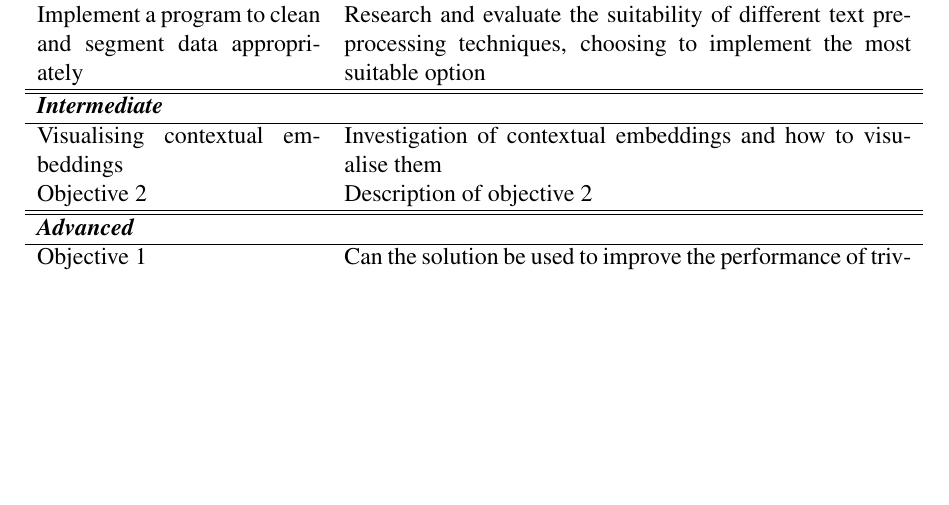
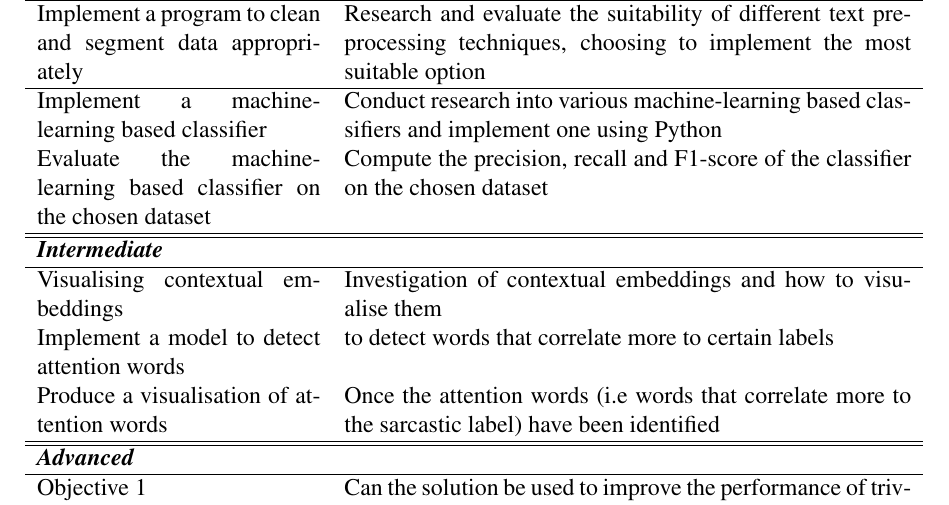
Before and after one commit to mollha/Sarcasm-Detection, a LaTeX document (Project Plan/Project_Plan.tex): part of page 2 of 2, cut so that both start at the same text, the shorter picture padded with empty space. Compiled offline with pdfLaTeX.

Commit message:
Added basic project deliverables

```diff
--- a/Project Plan/Project_Plan.tex
+++ b/Project Plan/Project_Plan.tex
@@ -57,13 +57,18 @@ The research questions for this project are as follows:-
 	\multicolumn{2}{l}{\textit{\textbf{Basic}}} \\
 	\hline
 	Select a high-quality dataset   &  Compare publicly available datasets and evaluate their quality\\
+	\hline
+	Implement a program to clean and segment data appropriately   & Research and evaluate the suitability of different text pre-processing techniques, choosing to implement the most suitable option\\
+	\hline
+	Implement a machine-learning based classifier & Conduct research into various machine-learning based classifiers and implement one using Python\\
 
-	Implement a program to clean and segment data appropriately   & Research and evaluate the suitability of different text pre-processing techniques, choosing to implement the most suitable option\\
+	Evaluate the machine-learning based classifier on the chosen dataset & Compute the precision, recall and F1-score of the classifier on the chosen dataset\\
 	\hline \hline
 	\multicolumn{2}{l}{\textit{\textbf{Intermediate}}} \\
 	\hline
 	Visualising contextual embeddings   & Investigation of contextual embeddings and how to visualise them\\
-	Objective 2   &  Description of objective 2\\
+	Implement a model to detect attention words &   to detect words that correlate more to certain labels  \\
+	Produce a visualisation of attention words & Once the attention words (i.e words that correlate more to the sarcastic label) have been identified \\
 	\hline \hline
 	\multicolumn{2}{l}{\textit{\textbf{Advanced}}} \\
 	\hline
```
Also changed, not shown: Project Plan/ResearchQuestions.txt (+1 -2 lines), Project Plan/Project_Plan.pdf, 2 other files.
